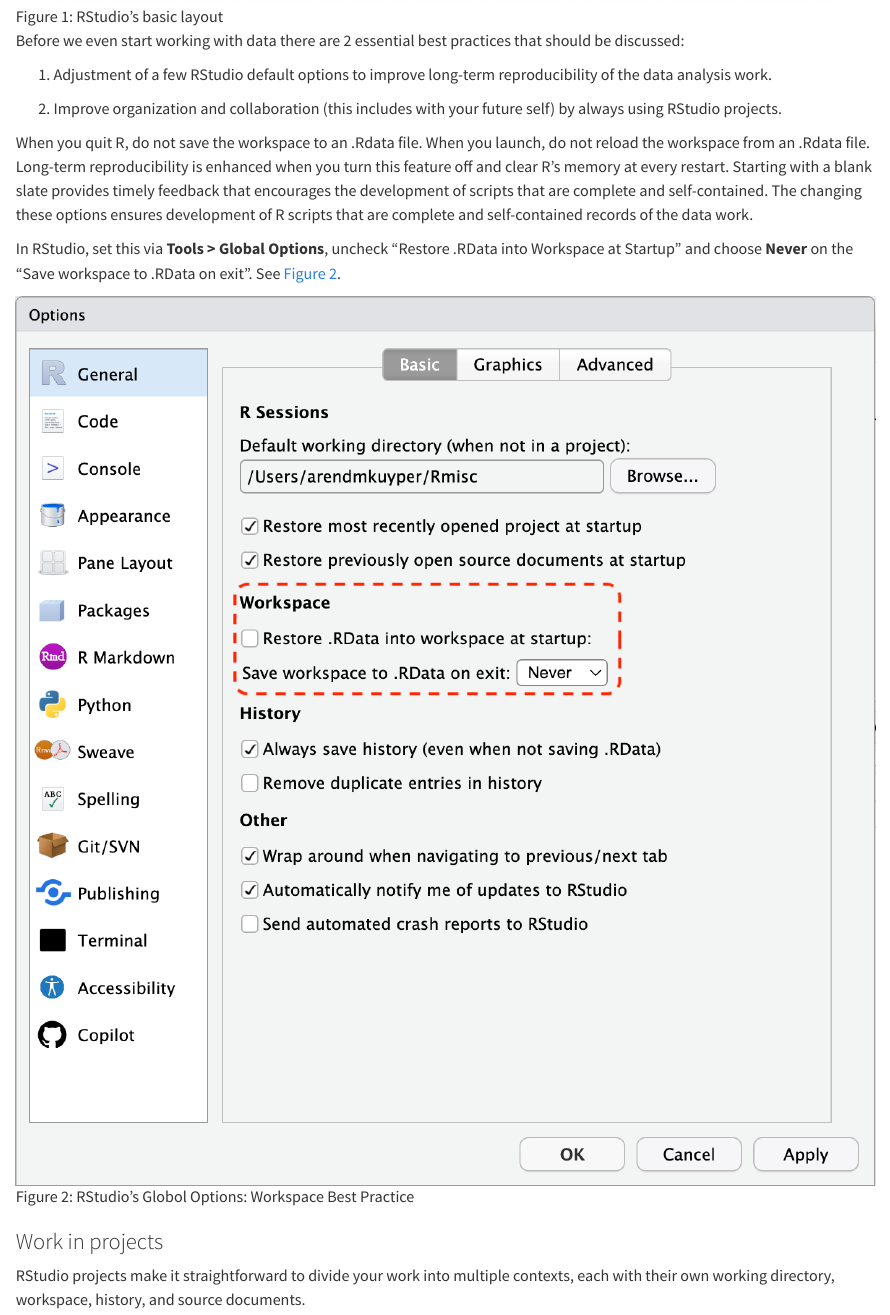
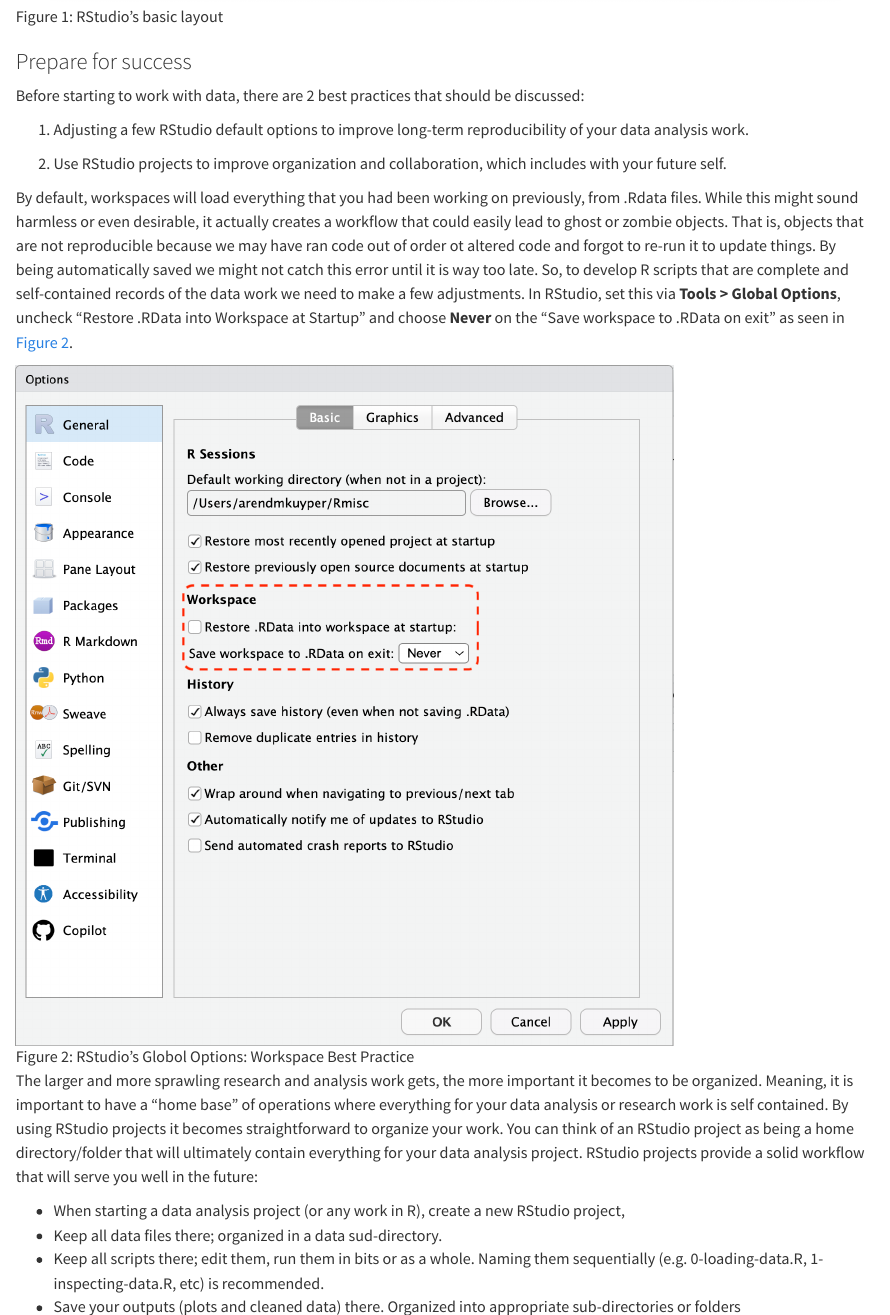
Before and after one commit to akuyper/chapter-tidyverse, a Quarto document (chapter.qmd): the page in a window 1100 px wide, from 2630 px down, and a second part further down, joined at a grey line. Rendered offline with R 4.5, knitr and Pandoc in place of Quarto, with nearby package versions; drawn as R Markdown's standard HTML page in place of the format the file asks for; a font, style sheet, LaTeX package, included part or bibliography that could not be used is replaced or left out.

Commit message:
RStudio projects

```diff
--- a/chapter.qmd
+++ b/chapter.qmd
@@ -69,42 +69,30 @@
 
 ![RStudio's basic layout](image/rstudio-layout.png){#fig-rstudio-layout fig-alt="RStudio's basic layout consisting of 4 panes: source, environment, console, & files" fig-align="center"}
 
-Before we even start working with data there are 2 essential best practices that should be discussed:
+### Prepare for success
 
-1. Adjustment of a few RStudio default options to improve long-term reproducibility of the data analysis work.
+Before starting to work with data, there are 2 best practices that should be discussed:
 
-1. Improve organization and collaboration (this includes with your future self) by always using RStudio projects.
+1.  Adjusting a few RStudio default options to improve long-term reproducibility of your data analysis work.
 
-When you quit R, do not save the workspace to an .Rdata file. When you launch, do not reload the workspace from an .Rdata file. Long-term reproducibility is enhanced when you turn this feature off and clear R's memory at every restart. Starting with a blank slate provides timely feedback that encourages the development of scripts that are complete and self-contained.
-The changing these options ensures development of R scripts that are complete and self-contained records of the data work.
+2.  Use RStudio projects to improve organization and collaboration, which includes with your future self.
 
-In RStudio, set this via **Tools > Global Options**, uncheck "Restore .RData into Workspace at Startup" and choose **Never** on the "Save workspace to .RData on exit". See @fig-rstudio-wrk-options.
+By default, workspaces will load everything that you had been working on previously, from .Rdata files. While this might sound harmless or even desirable, it actually creates a workflow that could easily lead to ghost or zombie objects. That is, objects that are not reproducible because we may have ran code out of order ot altered code and forgot to re-run it to update things. By being automatically saved we might not catch this error until it is way too late. So, to develop R scripts that are complete and self-contained records of the data work we need to make a few adjustments. In RStudio, set this via **Tools \> Global Options**, uncheck "Restore .RData into Workspace at Startup" and choose **Never** on the "Save workspace to .RData on exit" as seen in @fig-rstudio-wrk-options.
 
-![RStudio's Globol Options: Workspace Best Practice](image/rstudio-workspace-options.png){#fig-rstudio-wrk-options fig-alt="Adjusting RStudio's global options for workspaces to not restore at startup and never save on exit." fig-align="center"}
+![RStudio's Globol Options: Workspace Best Practice](image/rstudio-workspace-options.png){#fig-rstudio-wrk-options fig-alt="Adjusting RStudio's global options for workspaces to not restore at startup and never save on exit." fig-align="center" width="696"}
 
-### Work in projects
+The larger and more sprawling research and analysis work gets, the more important it becomes to be organized. Meaning, it is important to have a "home base" of operations where everything for your data analysis or research work is self contained. By using RStudio projects it becomes straightforward to organize your work. You can think of an RStudio project as being a home directory/folder that will ultimately contain everything for your data analysis project. RStudio projects provide a solid workflow that will serve you well in the future:
 
-RStudio projects make it straightforward to divide your work into multiple contexts, each with their own working directory, workspace, history, and source documents.
+-   When starting a data analysis project (or any work in R), create a new RStudio project,
+-   Keep all data files there; organized in a data sud-directory.
+-   Keep all scripts there; edit them, run them in bits or as a whole. Naming them sequentially (e.g. 0-loading-data.R, 1-inspecting-data.R, etc) is recommended.
+-   Save your outputs (plots and cleaned data) there. Organized into appropriate sub-directories or folders
 
-To create a new project in the RStudio, use the File > New Project command.
+By using an RStudio project, everything you need is in one place, and cleanly separated from all the other projects that you are working on. The also make collaboration easier. The folders could be maintained on a shared drive so or version control software like git can be integrated into the projects. If used appropriately, then we should be able to simply zip/compress the RStudio project folder and share it with anyone else.
 
-In the New Project wizard that pops up, select New Directory, then New Project. Name the project “hello-ggplot2” and then click the Create Project button.
+To create a new project in the RStudio, use the **File \> New Project**. In the New Project wizard that pops up, select **New Directory**, then **New Project**. Pick a name for the project, for example "cwift-examples" (name of project for examples provided later in this chapter), and then click the **Create Project** button. This will launch a new RStudio Project inside a new folder called "cwift-examples". The name of the project should show in the top-right hand corner of rstudio as seen in FIGURE REFERENCE.
 
-This will launch you into a new RStudio Project inside a new folder called “hello-ggplot2”.
-
-RStudio projects give you a solid workflow that will serve you well in the future:
-
-- Create an RStudio project for each data analysis project.
-
-- Keep data files there; we’ll talk about loading them into R in Local Data.
-
-- Keep scripts there; edit them, run them in bits or as a whole.
-
-- Save your outputs (plots and cleaned data) there.
-
-Everything you need is in one place, and cleanly separated from all the other projects that you are working on.
-
-tab is your best friend (autocomplete and accessing help)
+tab is your best friend (auto complete and accessing help)
 
 RStudio is maintained by Posit PBC (Public Benefit Corporation), previously named RStudio. Posit is a leading company in the R ecosystem, not only because of RStudio, but because of their investments in open source software (e.g. tidyverse, tidymodels, quarto, shiny, etc) and education/training. They supply free content to help
 
```
Also changed, not shown: chapter.qmd (32 more changed lines), 1 other file.
